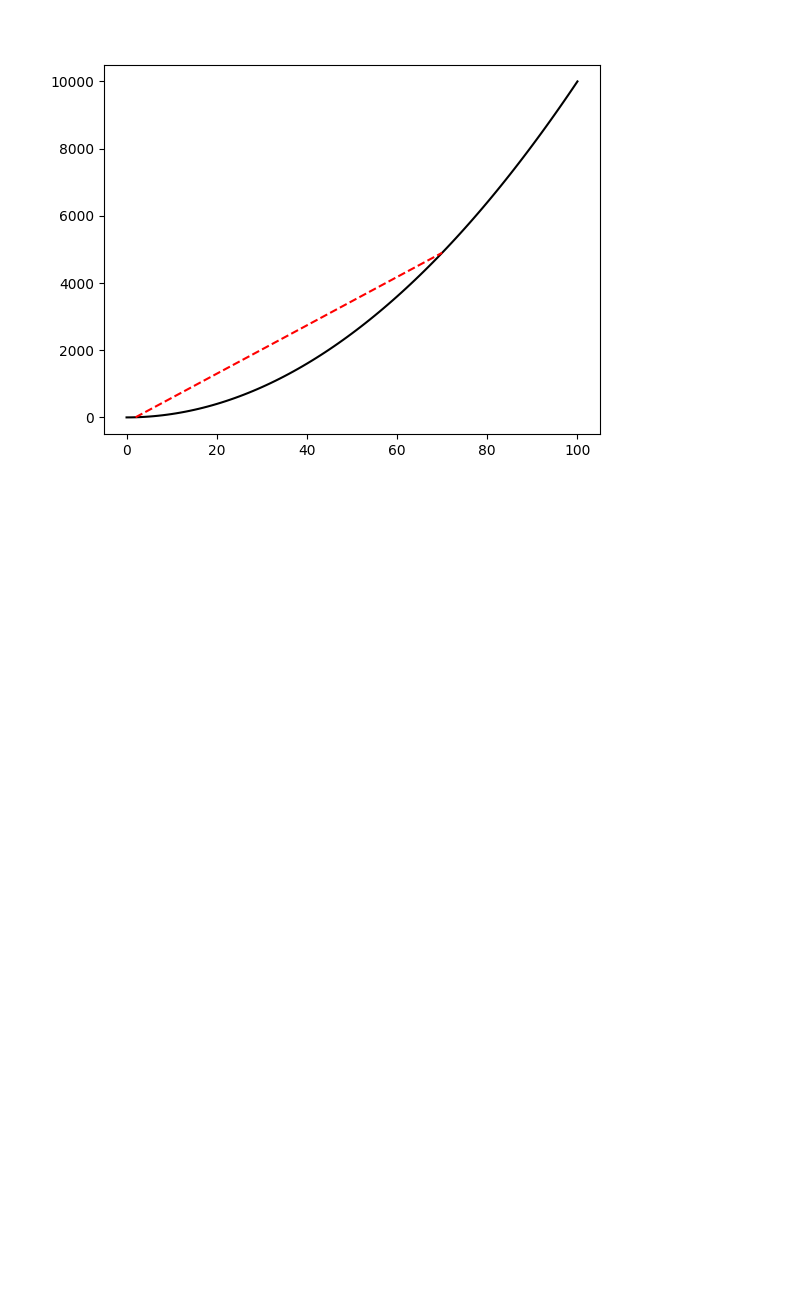
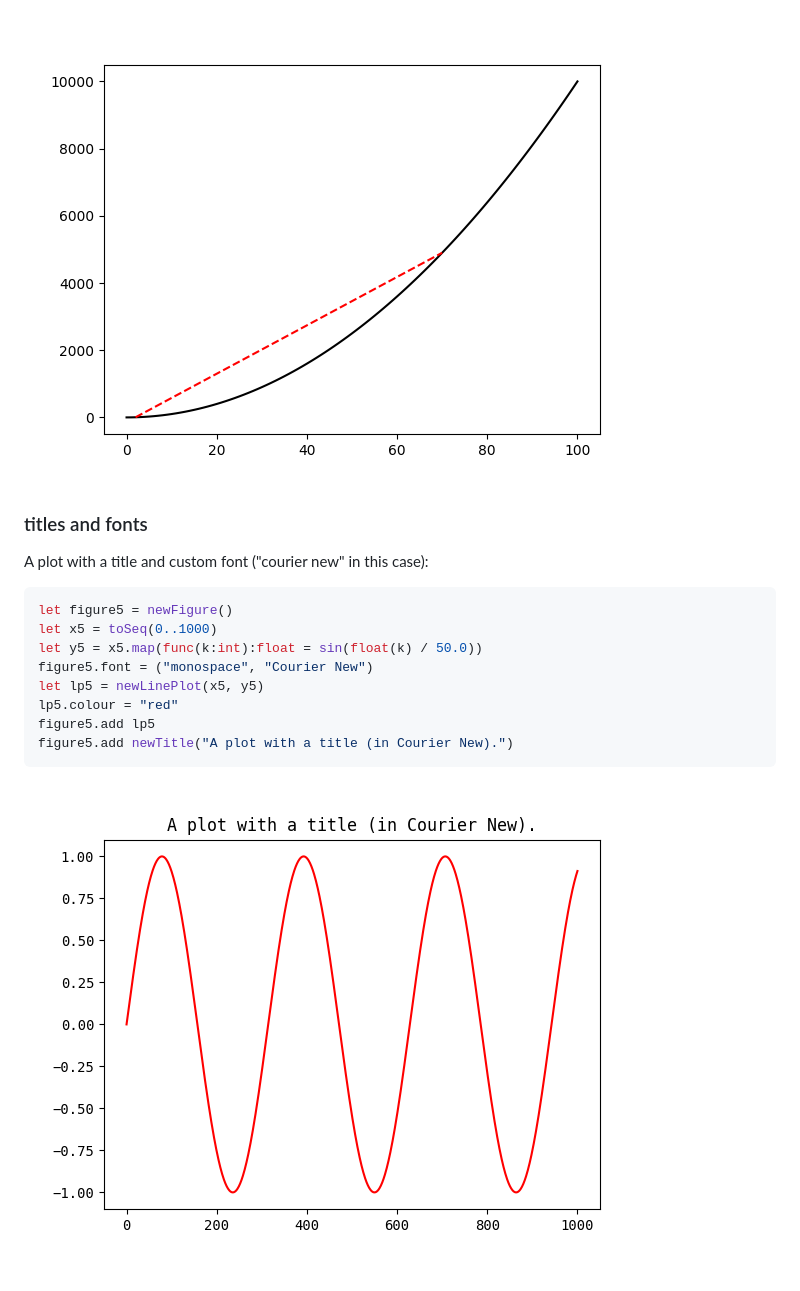
Before and after one commit to ruivieira/matplotnim, a Markdown page: docs/README.md, the part around the change. GitHub-like rendering; pictures changed too: docs/plot_title.png (added); blank space fills up the shorter version.

Commit message:
Add font and title support

````diff
--- a/docs/README.md
+++ b/docs/README.md
@@ -80,3 +80,20 @@ line.linestyle = "--"
 ```
 
 ![plot](line_segment_colour.png)
+
+### titles and fonts
+
+A plot with a title and custom font ("courier new" in this case):
+
+```nim
+let figure5 = newFigure()
+let x5 = toSeq(0..1000)
+let y5 = x5.map(func(k:int):float = sin(float(k) / 50.0))
+figure5.font = ("monospace", "Courier New")
+let lp5 = newLinePlot(x5, y5)
+lp5.colour = "red"
+figure5.add lp5
+figure5.add newTitle("A plot with a title (in Courier New).")
+```
+
+![plot](plot_title.png)
````
Also changed, not shown: 1 other file.
